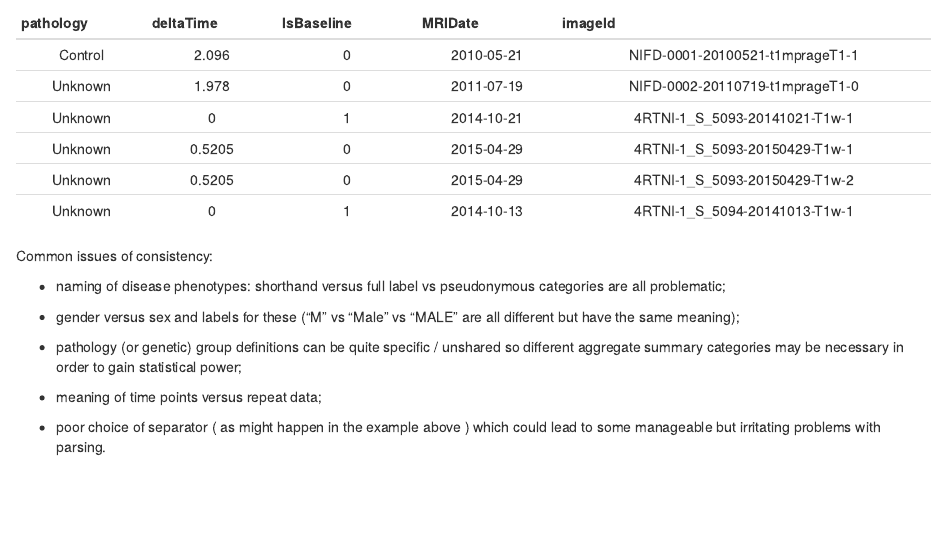
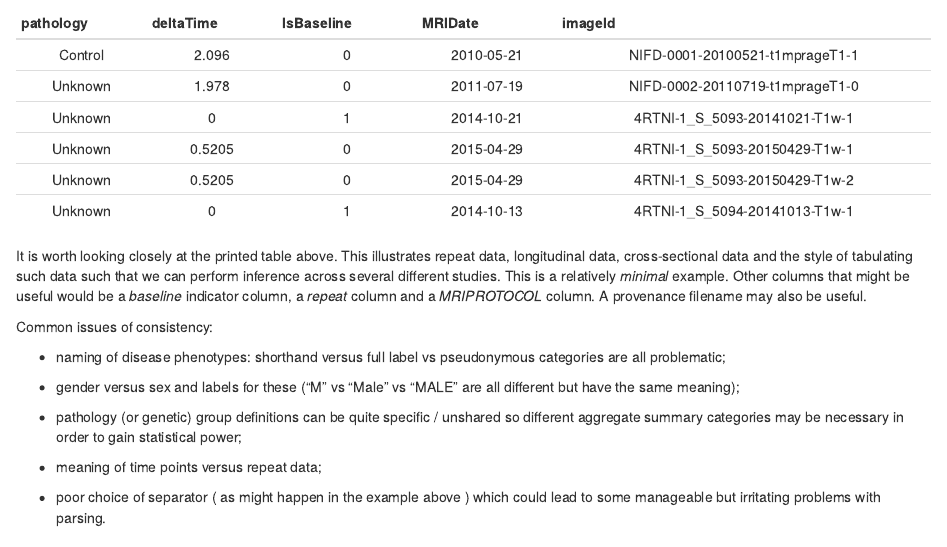
Before and after one commit to stnava/biomedicalDataOrganization, an R Markdown document (src/nrg_data_organization_summary.Rmd): the page in a window 1100 px wide, from 4690 px down. Rendered offline with R 4.5, knitr and Pandoc, with nearby package versions; some code elsewhere in the file could not run offline.

Commit message:
ENH: complete first draft - mod data - notes on columns

````diff
--- a/src/nrg_data_organization_summary.Rmd
+++ b/src/nrg_data_organization_summary.Rmd
@@ -181,6 +181,8 @@ set.caption("Example combination of 4RTNI and NIFD data.")
 pander( myData )
 ```
 
+It is worth looking closely at the printed table above.  This illustrates repeat data, longitudinal data, cross-sectional data and the style of tabulating such data such that we can perform inference across several different studies.  This is a relatively *minimal* example.  Other columns that might be useful would be a *baseline* indicator column, a *repeat* column and a *MRIPROTOCOL* column.  A provenance filename may also be useful.
+
 Common issues of consistency:
 
 * naming of disease phenotypes: shorthand versus full label vs pseudonymous categories are all problematic;
````
